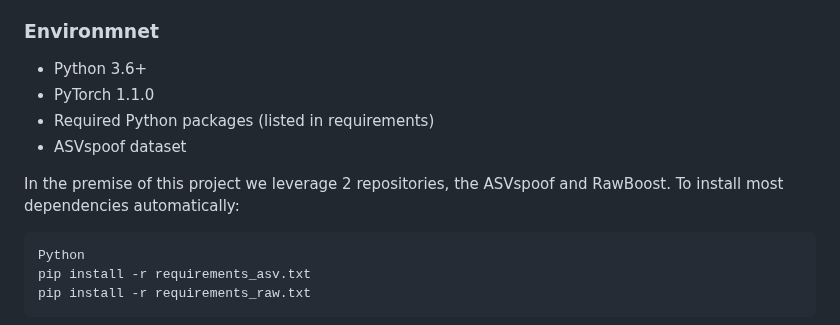
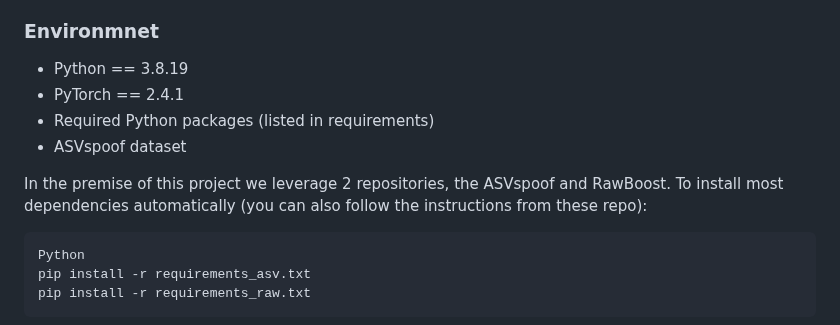
Before and after one commit to PsaltisStelios/ASVspoof-Polynomial-Model, a Markdown page: README.md, the part around the change. GitHub-like rendering.

```diff
--- a/README.md
+++ b/README.md
@@ -4,12 +4,12 @@ ASVspoof Polynomial Networks (NCD)
 This repository contains code and Jupyter notebooks for training and evaluating Polynomial Networks (PNs) using the Nested Couple Decomposition (NCD) technique for the ASVspoof challenge.
 
 ### Environmnet
-* Python 3.6+
-* PyTorch 1.1.0
+* Python == 3.8.19
+* PyTorch == 2.4.1
 * Required Python packages (listed in requirements)
 * ASVspoof dataset
 
-In the premise of this project we leverage 2 repositories, the ASVspoof and RawBoost. To install most dependencies automatically:
+In the premise of this project we leverage 2 repositories, the ASVspoof and RawBoost. To install most dependencies automatically (you can also follow the instructions from these repo):
 
     Python
     pip install -r requirements_asv.txt
```
